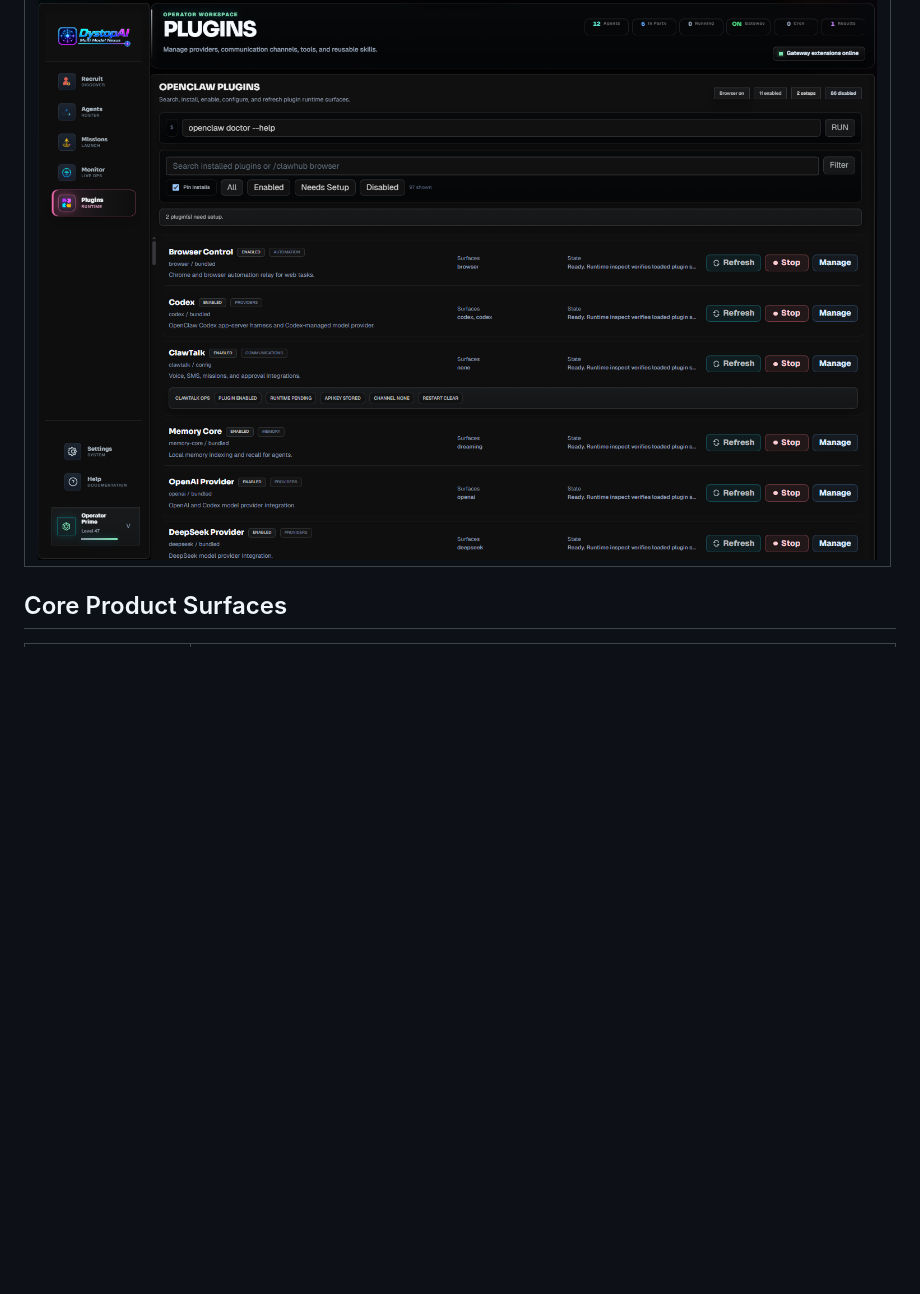
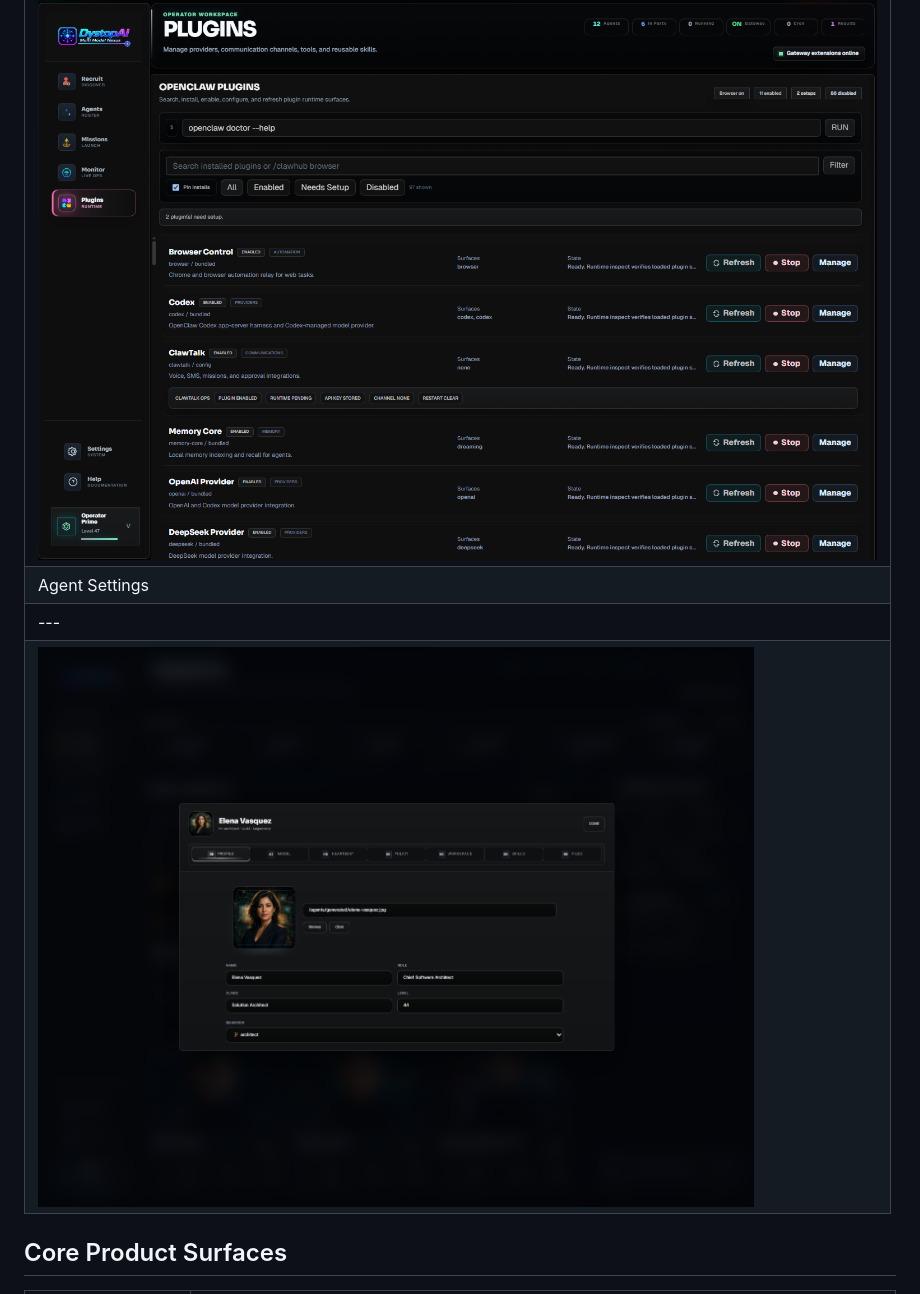
Before and after one commit to hotboysupreme12-hash/Automnia-AI-Nexus, a Markdown page: README.md, the part around the change. GitHub-like rendering; pictures changed too: docs/assets/readme/dystopai-agent-settings.png (added); blank space fills up the shorter version.

Commit message:
docs: add agent settings screenshot to README product tour

```diff
--- a/README.md
+++ b/README.md
@@ -255,6 +255,9 @@ This closed loop is the central design idea: **intent, execution, observation, c
 | Plugins |
 | --- |
 | ![DystopAI Plugin Runtime](docs/assets/readme/dystopai-plugins.png) |
+| Agent Settings |
+| --- |
+| ![DystopAI Agent Settings](docs/assets/readme/dystopai-agent-settings.png) |
 
 ## Core Product Surfaces
 
```
